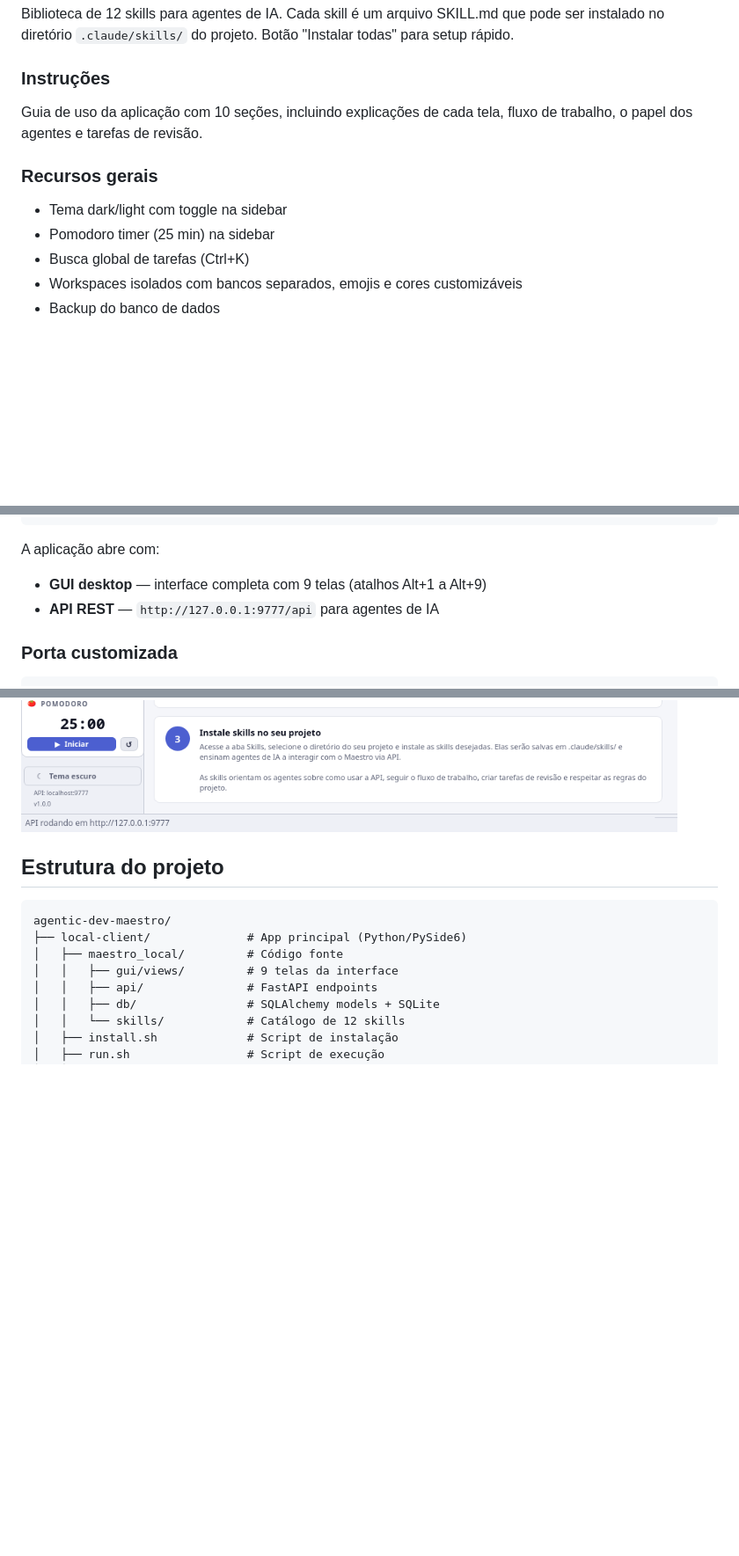
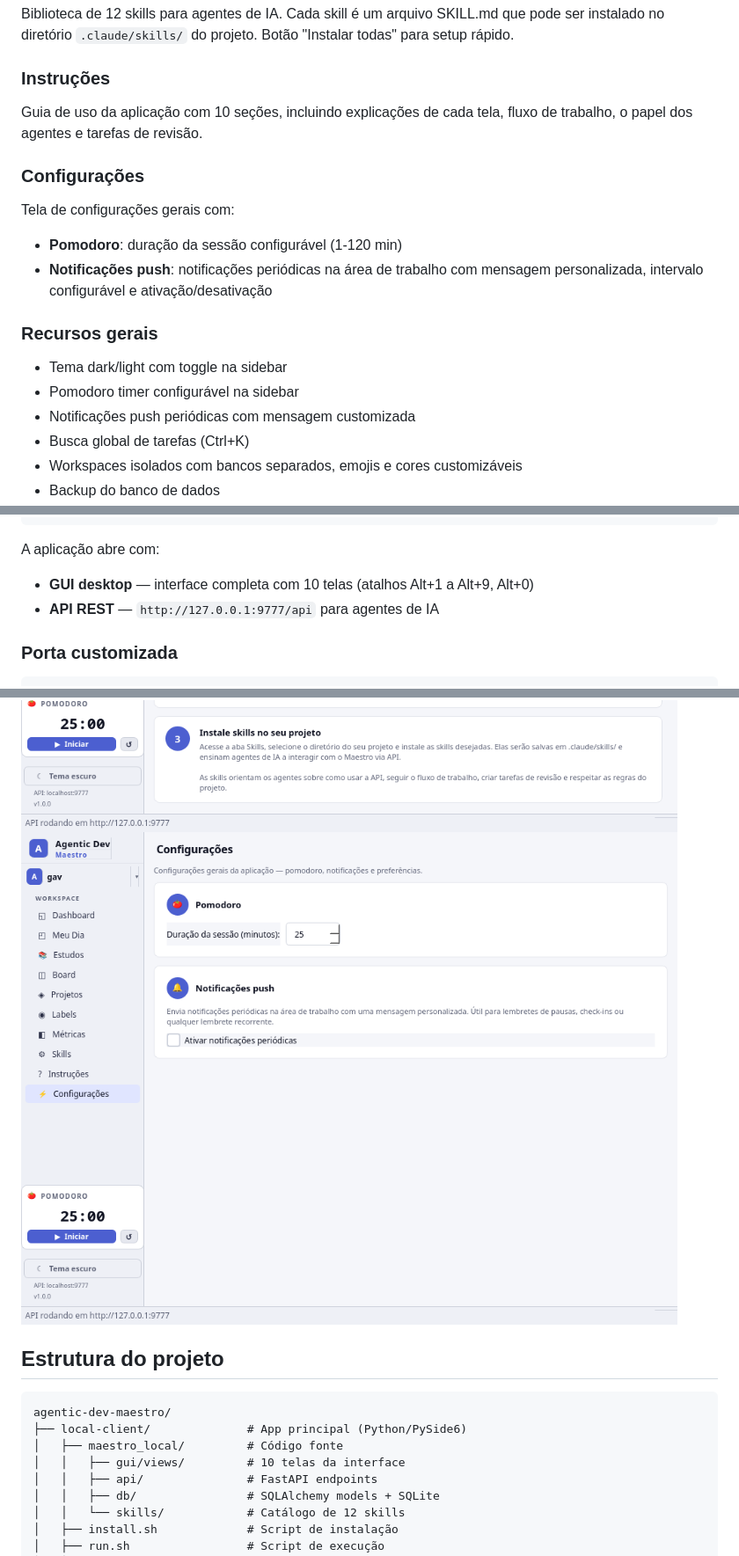
Before and after one commit to WalterSilva5/relay, a Markdown page: README.md, 3 parts joined by grey strips. Shown at 88% size. Drawn GitHub-style; pictures changed too: local-client/docs/screenshots/configuracoes-light.png (added); blank space fills up the shorter version.

````diff
--- a/README.md
+++ b/README.md
@@ -61,9 +61,15 @@ Biblioteca de 12 skills para agentes de IA. Cada skill é um arquivo SKILL.md qu
 ### Instruções
 Guia de uso da aplicação com 10 seções, incluindo explicações de cada tela, fluxo de trabalho, o papel dos agentes e tarefas de revisão.
 
+### Configurações
+Tela de configurações gerais com:
+- **Pomodoro**: duração da sessão configurável (1-120 min)
+- **Notificações push**: notificações periódicas na área de trabalho com mensagem personalizada, intervalo configurável e ativação/desativação
+
 ### Recursos gerais
 - Tema dark/light com toggle na sidebar
-- Pomodoro timer (25 min) na sidebar
+- Pomodoro timer configurável na sidebar
+- Notificações push periódicas com mensagem customizada
 - Busca global de tarefas (Ctrl+K)
 - Workspaces isolados com bancos separados, emojis e cores customizáveis
 - Backup do banco de dados
@@ -89,7 +95,7 @@ python -m maestro_local
 ```
 
 A aplicação abre com:
-- **GUI desktop** — interface completa com 9 telas (atalhos Alt+1 a Alt+9)
+- **GUI desktop** — interface completa com 10 telas (atalhos Alt+1 a Alt+9, Alt+0)
 - **API REST** — `http://127.0.0.1:9777/api` para agentes de IA
 
 ### Porta customizada
@@ -141,6 +147,7 @@ A API roda em `http://127.0.0.1:9777/api` sem autenticação. Endpoints principa
 ![Skills](local-client/docs/screenshots/skills-light.png)
 ![Métricas](local-client/docs/screenshots/metricas-light.png)
 ![Instruções](local-client/docs/screenshots/instrucoes-light.png)
+![Configurações](local-client/docs/screenshots/configuracoes-light.png)
 
 ## Estrutura do projeto
 
@@ -148,7 +155,7 @@ A API roda em `http://127.0.0.1:9777/api` sem autenticação. Endpoints principa
 agentic-dev-maestro/
 ├── local-client/              # App principal (Python/PySide6)
 │   ├── maestro_local/         # Código fonte
-│   │   ├── gui/views/         # 9 telas da interface
+│   │   ├── gui/views/         # 10 telas da interface
 │   │   ├── api/               # FastAPI endpoints
 │   │   ├── db/                # SQLAlchemy models + SQLite
 │   │   └── skills/            # Catálogo de 12 skills
````
Also changed, not shown: local-client/README.md (+13 -4 lines), 4 other files.
